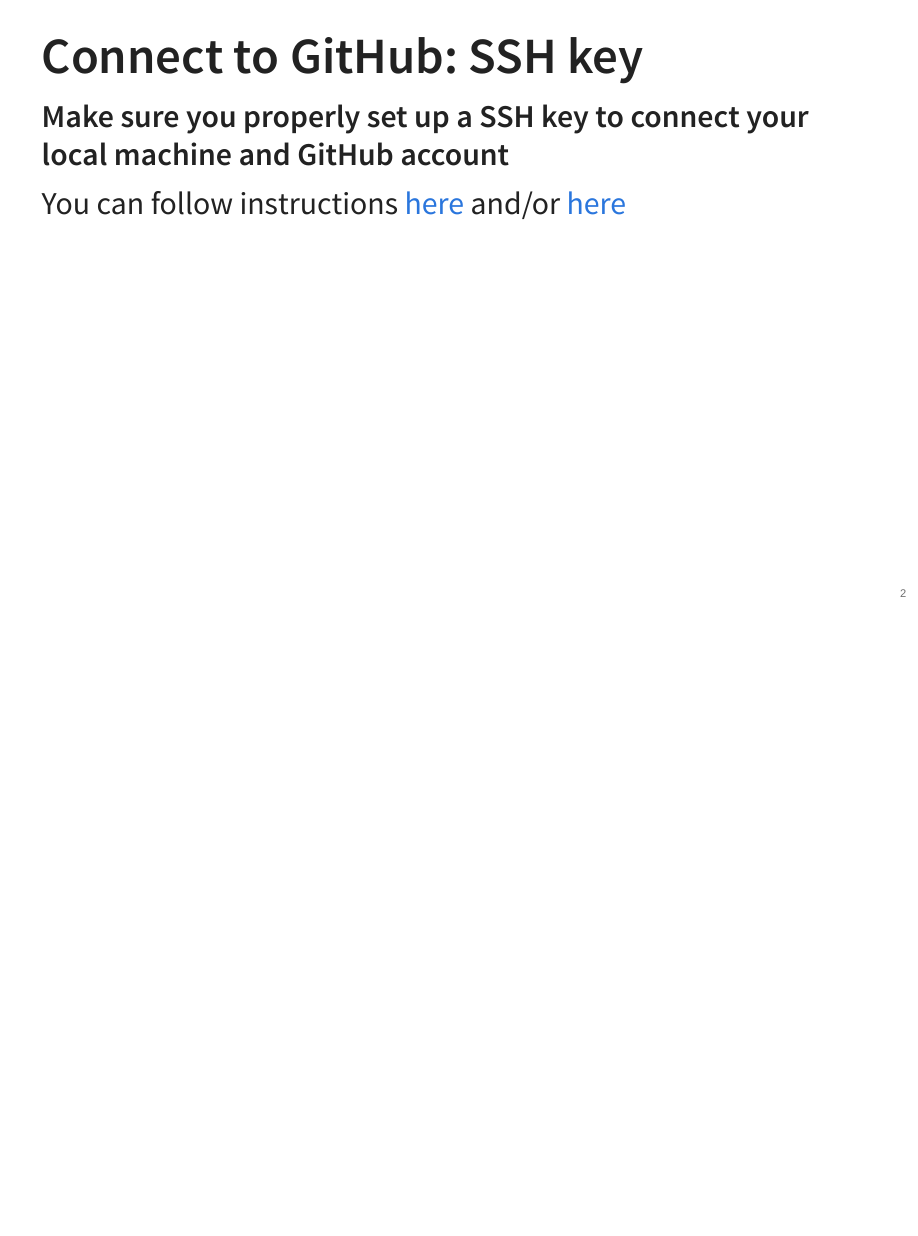
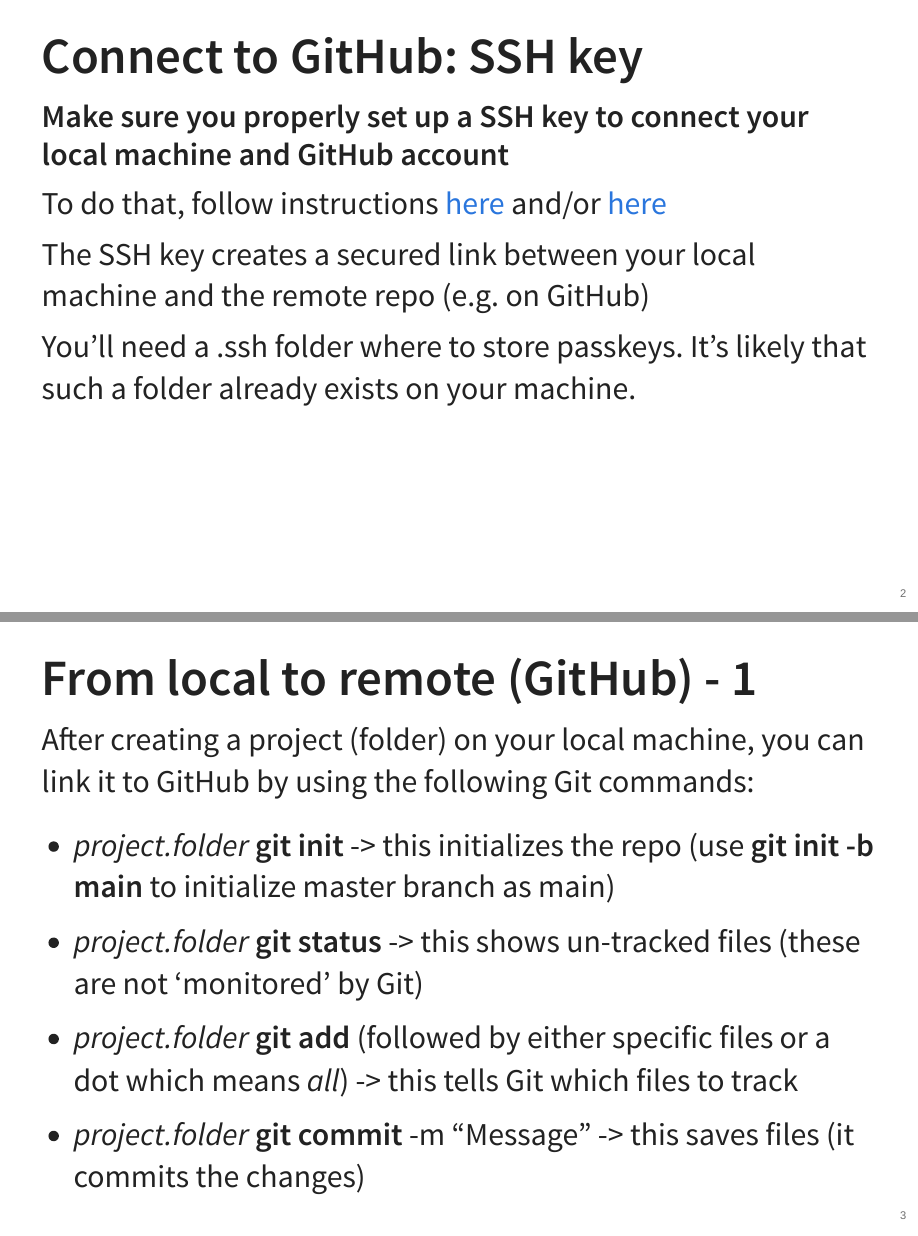
Before and after one commit to ManueleBazzichetto/Git-GitHub-basics, a Quarto document (Git_and_GitHub_basics.qmd): page 2 of 2 before the commit and pages 2 and 3 of 5 after it, the two joined at a grey line. The pictures show the output file Git_and_GitHub_basics.html that the author committed with the source, opened offline.

Commit message:
Slides on local to remote repo added

```diff
--- a/Git_and_GitHub_basics.qmd
+++ b/Git_and_GitHub_basics.qmd
@@ -12,4 +12,20 @@
 
 #### Make sure you properly set up a SSH key to connect your local machine and GitHub account
 
-You can follow instructions [here](https://youtu.be/RGOj5yH7evk?t=1231) and/or [here](https://docs.github.com/en/authentication/connecting-to-github-with-ssh/about-ssh)
+To do that, follow instructions [here](https://youtu.be/RGOj5yH7evk?t=1231) and/or [here](https://docs.github.com/en/authentication/connecting-to-github-with-ssh/about-ssh)
+
+The SSH key creates a secured link between your local machine and the remote repo (e.g. on GitHub)
+
+You'll need a .ssh folder where to store passkeys. It's likely that such a folder already exists on your machine.
+
+## From local to remote (GitHub) - 1
+
+After creating a project (folder) on your local machine, you can link it to GitHub by using the following Git commands:
+
+- _project.folder_ **git init** -> this initializes the repo (use **git init -b main** to initialize master branch as main)
+
+- _project.folder_ **git status** -> this shows un-tracked files (these are not 'monitored' by Git)
+
+- _project.folder_ **git add** (followed by either specific files or a dot which means *all*) -> this tells Git which files to track
+
+- _project.folder_ **git commit** -m "Message" -> this saves files (it commits the changes)
```
Also changed, not shown: Git_and_GitHub_basics.html, Git_and_GitHub_basics.qmd (20 more changed lines).
